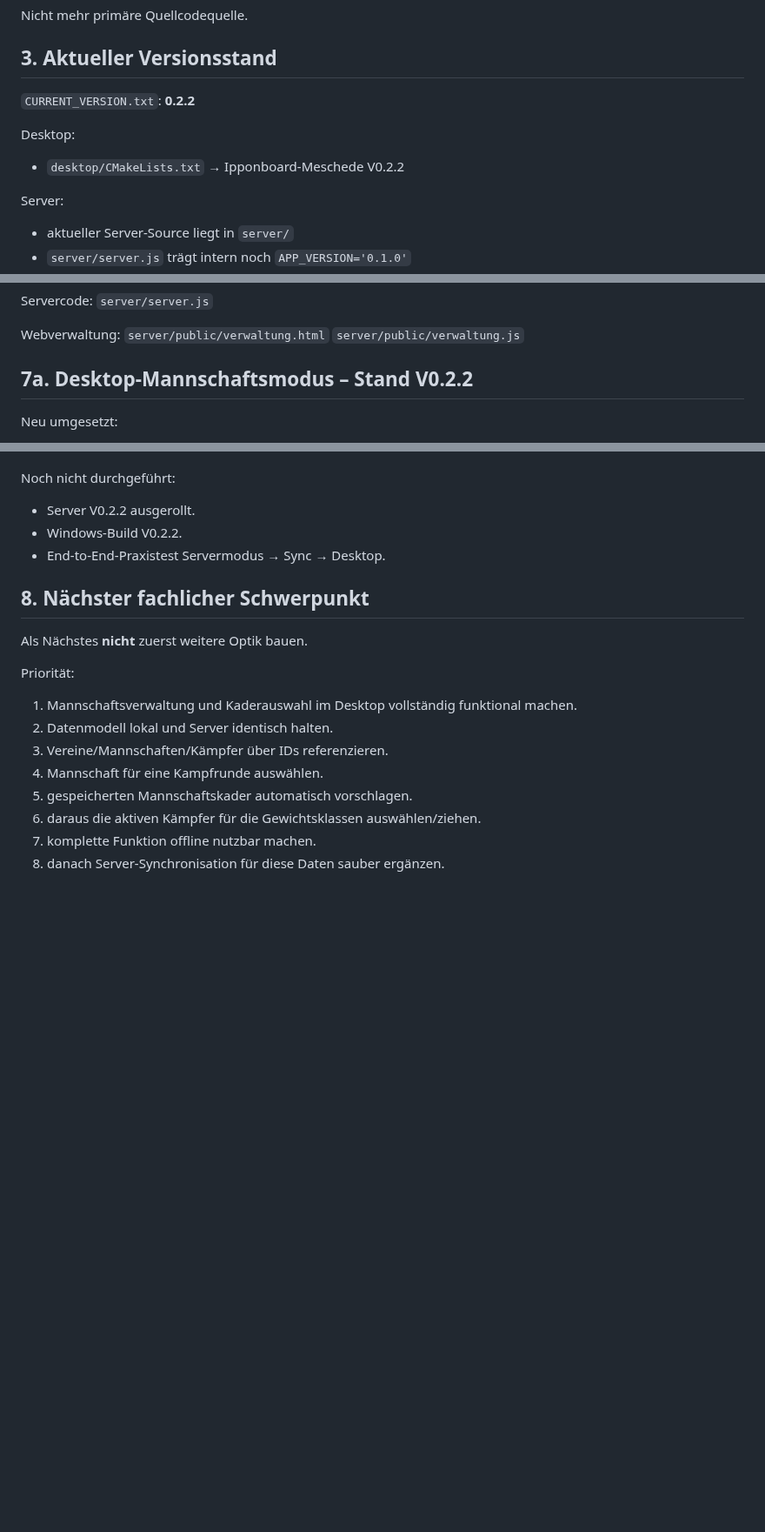
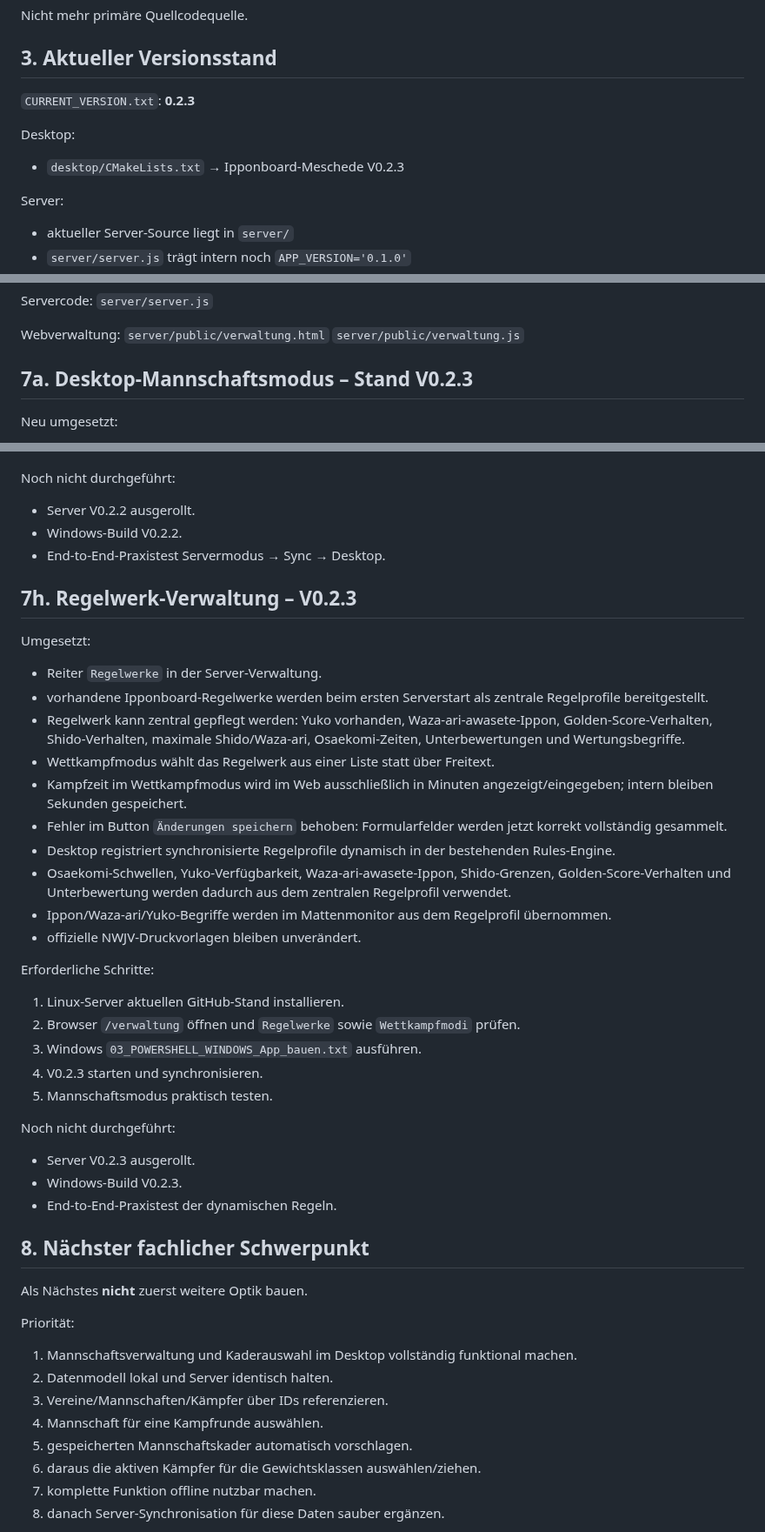
Before and after one commit to Judo-Meschede/Ipponboard-Meschede, a Markdown page: docs/PROJECT_HANDOFF.md, 3 parts joined by grey strips. Shown at 87% size. Drawn GitHub-style; blank space fills up the shorter version.

Commit message:
Document global rule set administration

```diff
--- a/docs/PROJECT_HANDOFF.md
+++ b/docs/PROJECT_HANDOFF.md
@@ -67,10 +67,10 @@ Nicht mehr primäre Quellcodequelle.
 
 ## 3. Aktueller Versionsstand
 
-`CURRENT_VERSION.txt`: **0.2.2**
+`CURRENT_VERSION.txt`: **0.2.3**
 
 Desktop:
-- `desktop/CMakeLists.txt` → Ipponboard-Meschede V0.2.2
+- `desktop/CMakeLists.txt` → Ipponboard-Meschede V0.2.3
 
 Server:
 - aktueller Server-Source liegt in `server/`
@@ -178,7 +178,7 @@ Webverwaltung:
 `server/public/verwaltung.html`
 `server/public/verwaltung.js`
 
-## 7a. Desktop-Mannschaftsmodus – Stand V0.2.2
+## 7a. Desktop-Mannschaftsmodus – Stand V0.2.3
 
 Neu umgesetzt:
 - Desktop liest den lokalen Offline-Snapshot `data/masterdata.json`.
@@ -334,6 +334,32 @@ Noch nicht durchgeführt:
 - Windows-Build V0.2.2.
 - End-to-End-Praxistest Servermodus → Sync → Desktop.
 
+## 7h. Regelwerk-Verwaltung – V0.2.3
+
+Umgesetzt:
+- Reiter `Regelwerke` in der Server-Verwaltung.
+- vorhandene Ipponboard-Regelwerke werden beim ersten Serverstart als zentrale Regelprofile bereitgestellt.
+- Regelwerk kann zentral gepflegt werden: Yuko vorhanden, Waza-ari-awasete-Ippon, Golden-Score-Verhalten, Shido-Verhalten, maximale Shido/Waza-ari, Osaekomi-Zeiten, Unterbewertungen und Wertungsbegriffe.
+- Wettkampfmodus wählt das Regelwerk aus einer Liste statt über Freitext.
+- Kampfzeit im Wettkampfmodus wird im Web ausschließlich in Minuten angezeigt/eingegeben; intern bleiben Sekunden gespeichert.
+- Fehler im Button `Änderungen speichern` behoben: Formularfelder werden jetzt korrekt vollständig gesammelt.
+- Desktop registriert synchronisierte Regelprofile dynamisch in der bestehenden Rules-Engine.
+- Osaekomi-Schwellen, Yuko-Verfügbarkeit, Waza-ari-awasete-Ippon, Shido-Grenzen, Golden-Score-Verhalten und Unterbewertung werden dadurch aus dem zentralen Regelprofil verwendet.
+- Ippon/Waza-ari/Yuko-Begriffe werden im Mattenmonitor aus dem Regelprofil übernommen.
+- offizielle NWJV-Druckvorlagen bleiben unverändert.
+
+Erforderliche Schritte:
+1. Linux-Server aktuellen GitHub-Stand installieren.
+2. Browser `/verwaltung` öffnen und `Regelwerke` sowie `Wettkampfmodi` prüfen.
+3. Windows `03_POWERSHELL_WINDOWS_App_bauen.txt` ausführen.
+4. V0.2.3 starten und synchronisieren.
+5. Mannschaftsmodus praktisch testen.
+
+Noch nicht durchgeführt:
+- Server V0.2.3 ausgerollt.
+- Windows-Build V0.2.3.
+- End-to-End-Praxistest der dynamischen Regeln.
+
 ## 8. Nächster fachlicher Schwerpunkt
 
 Als Nächstes **nicht** zuerst weitere Optik bauen.
```
